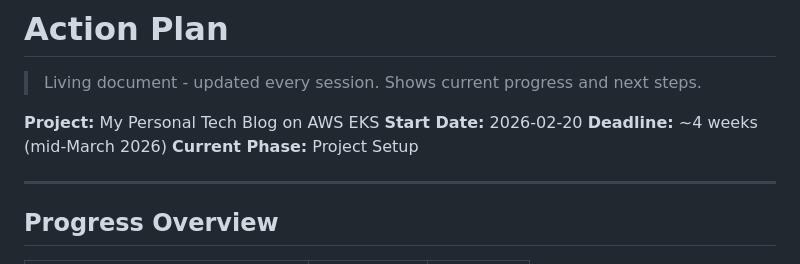
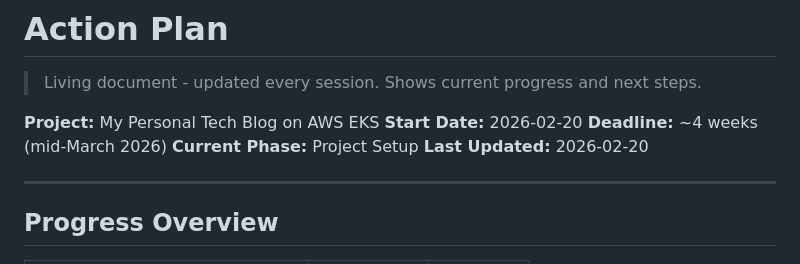
Before and after one commit to AndySchlegel/my-personal-tech-blog, a Markdown page: ACTION_PLAN.md, the part around the change. Rendered like a GitHub page.

Commit message:
docs: add last updated timestamp to action plan
Co-Authored-By: Claude Opus 4.6 <noreply@anthropic.com>

```diff
--- a/ACTION_PLAN.md
+++ b/ACTION_PLAN.md
@@ -6,6 +6,7 @@
 **Start Date:** 2026-02-20
 **Deadline:** ~4 weeks (mid-March 2026)
 **Current Phase:** Project Setup
+**Last Updated:** 2026-02-20
 
 ---
 
```
